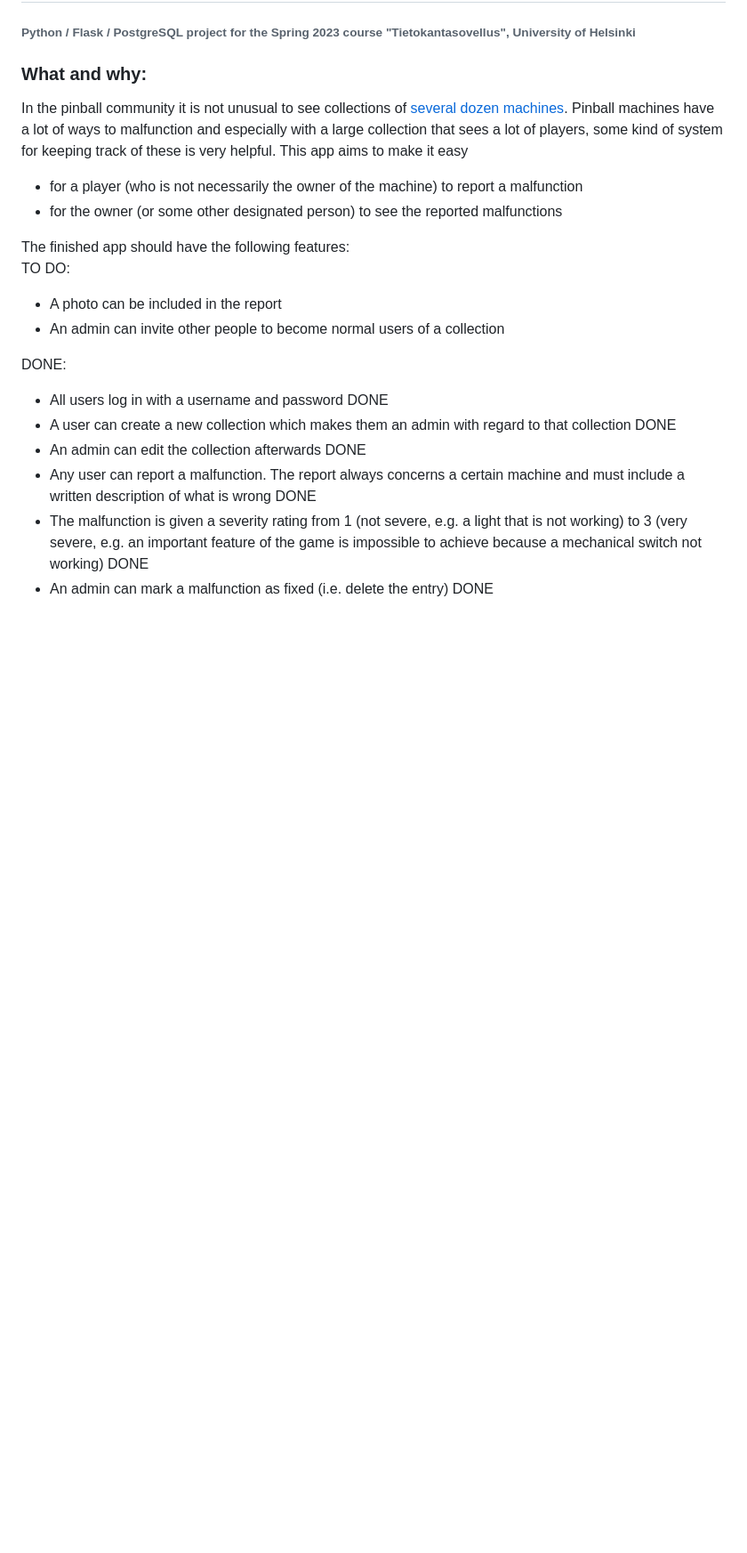
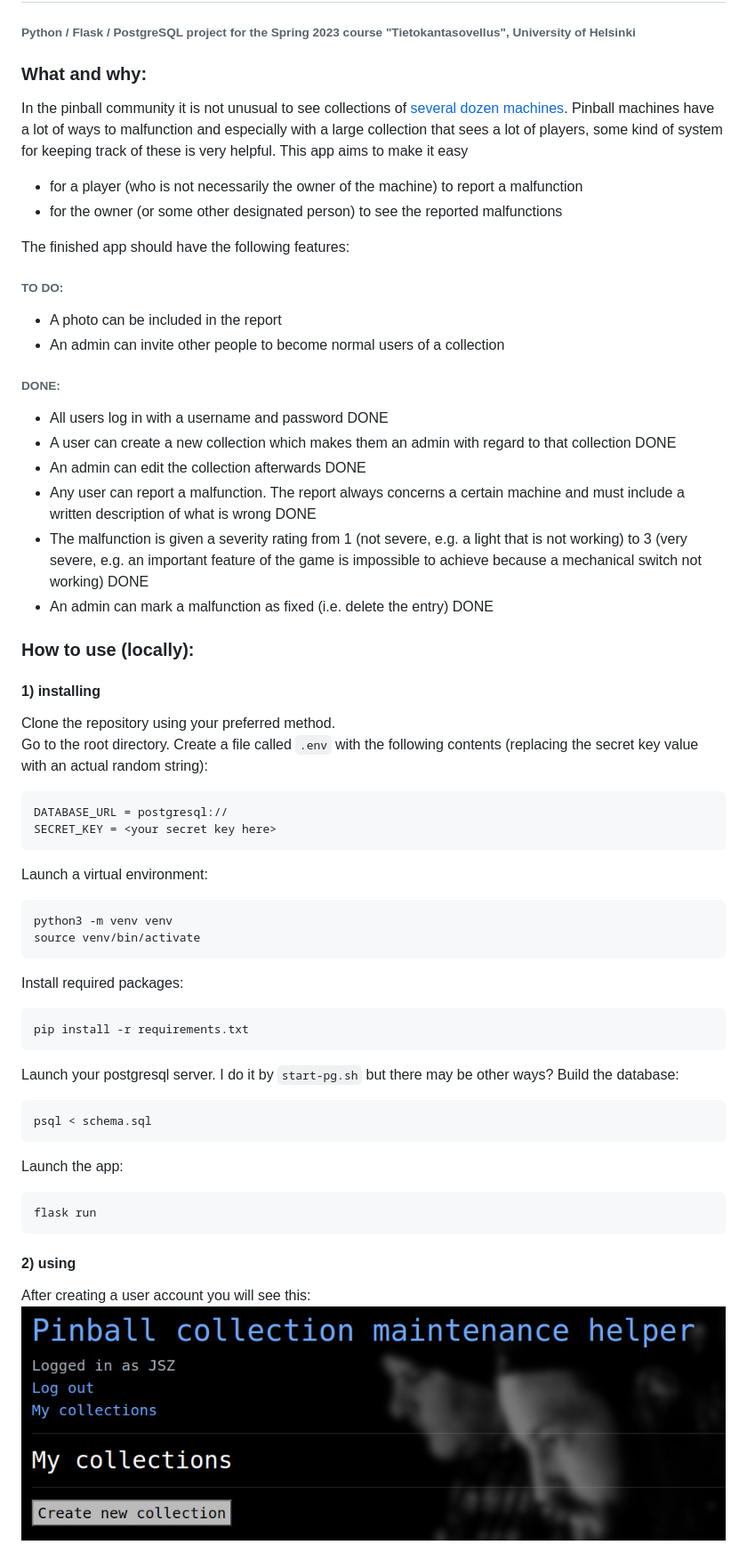
Before and after one commit to theJSZ/tsoha-pinball-collection-maintenance-helper, a Markdown page: README.md, the part around one of its changes. Shown at 89% size. GitHub-like rendering; pictures changed too: docs/1.jpg (added); blank space fills up the shorter version.

Commit message:
update README with pictures

````diff
--- a/README.md
+++ b/README.md
@@ -7,14 +7,44 @@ In the pinball community it is not unusual to see collections of [several dozen
 * for the owner (or some other designated person) to see the reported malfunctions
 
 The finished app should have the following features:
-TO DO:
+###### TO DO:
 * A photo can be included in the report
 * An admin can invite other people to become normal users of a collection
 
-DONE:
+###### DONE:
 * All users log in with a username and password DONE
 * A user can create a new collection which makes them an admin with regard to that collection DONE
 * An admin can edit the collection afterwards DONE
 * Any user can report a malfunction. The report always concerns a certain machine and must include a written description of what is wrong DONE
 * The malfunction is given a severity rating from 1 (not severe, e.g. a light that is not working) to 3 (very severe, e.g. an important feature of the game is impossible to achieve because a mechanical switch not working) DONE
 * An admin can mark a malfunction as fixed (i.e. delete the entry) DONE
+
+### How to use (locally):
+#### 1) installing
+Clone the repository using your preferred method.
+Go to the root directory. Create a file called `.env` with the following contents (replacing the secret key value with an actual random string):
+```
+DATABASE_URL = postgresql://
+SECRET_KEY = <your secret key here>
+```
+Launch a virtual environment:
+```
+python3 -m venv venv
+source venv/bin/activate
+```
+Install required packages:
+```
+pip install -r requirements.txt
+```
+Launch your postgresql server. I do it by `start-pg.sh` but there may be other ways? Build the database:
+```
+psql < schema.sql
+```
+Launch the app:
+```
+flask run
+```
+#### 2) using
+After creating a user account you will see this:
+![](docs/1.jpg)
+
````
Also changed, not shown: other parts of README.md (+14 -0 lines), docs/2.jpg (added), docs/3.jpg (added), docs/4.jpg (added).
